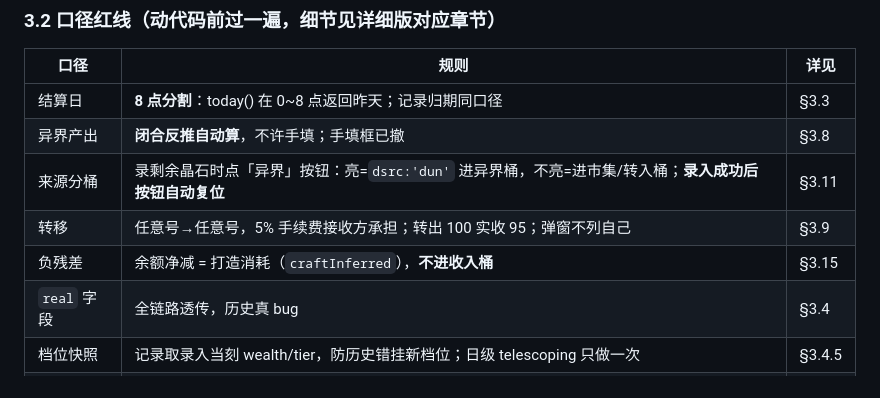
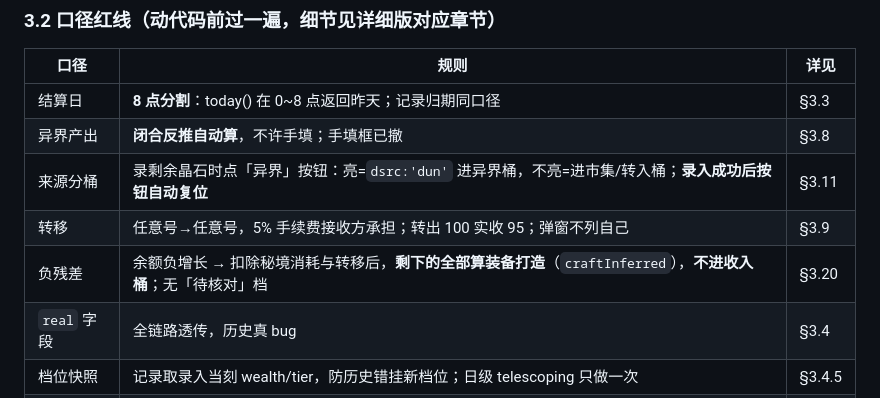
Before and after one commit to dycxlcvxv00/baozhan-game, a Markdown page: docs/台账维护手册.md, the part around the change. Drawn GitHub-style.

Commit message:
feat(calc): 余额负增长扣除秘境与转移后全部计入装备打造 (v13.2)

```diff
--- a/docs/台账维护手册.md
+++ b/docs/台账维护手册.md
@@ -101,7 +101,7 @@ curl -s "https://dycxlcvxv00.github.io/baozhan-game/index-records.html?v=$(date
 | 异界产出 | **闭合反推自动算**，不许手填；手填框已撤 | §3.8 |
 | 来源分桶 | 录剩余晶石时点「异界」按钮：亮=`dsrc:'dun'` 进异界桶，不亮=进市集/转入桶；**录入成功后按钮自动复位** | §3.11 |
 | 转移 | 任意号→任意号，5% 手续费接收方承担；转出 100 实收 95；弹窗不列自己 | §3.9 |
-| 负残差 | 余额净减 = 打造消耗（`craftInferred`），**不进收入桶** | §3.15 |
+| 负残差 | 余额负增长 → 扣除秘境消耗与转移后，**剩下的全部算装备打造**（`craftInferred`），**不进收入桶**；无「待核对」档 | §3.20 |
 | `real` 字段 | 全链路透传，历史真 bug | §3.4 |
 | 档位快照 | 记录取录入当刻 wealth/tier，防历史错挂新档位；日级 telescoping 只做一次 | §3.4.5 |
 | node 节点 | 只保留每号最后一条基线；节点不一致阻止推送 | §3.12 |
```
